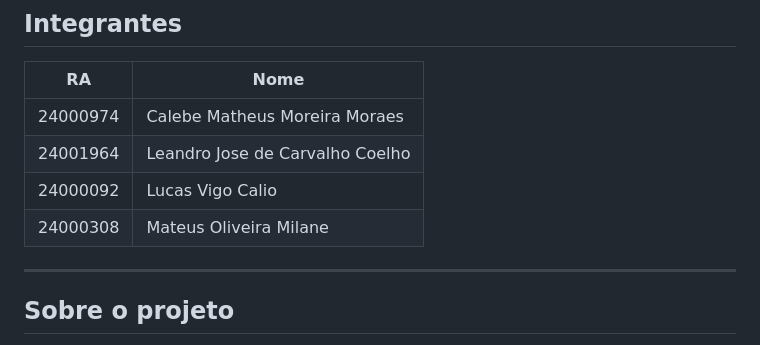
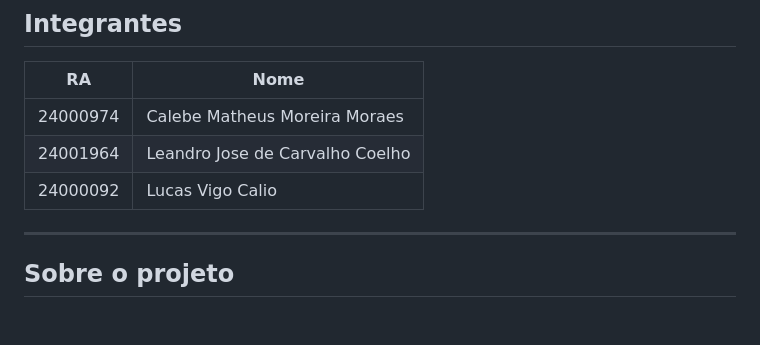
Before and after one commit to calebe-moraes/Projeto_Burnout_DataScience, a Markdown page: README.md, the part around the change. GitHub-like rendering; blank space fills up the shorter version.

```diff
--- a/README.md
+++ b/README.md
@@ -13,7 +13,6 @@ Projeto Integrado desenvolvido pelo **Grupo 6 — UNIFEOB**, para a disciplina d
 | 24000974 | Calebe Matheus Moreira Moraes |
 | 24001964 | Leandro Jose de Carvalho Coelho |
 | 24000092 | Lucas Vigo Calio |
-| 24000308 | Mateus Oliveira Milane |
 
 ---
 
```
